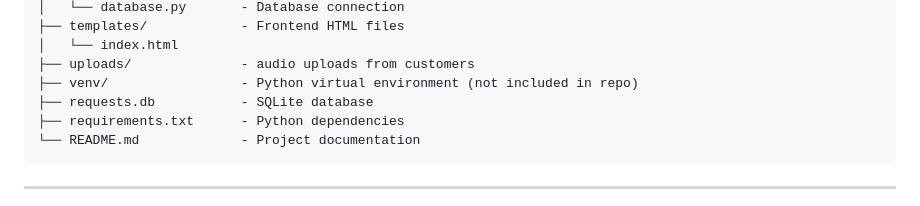
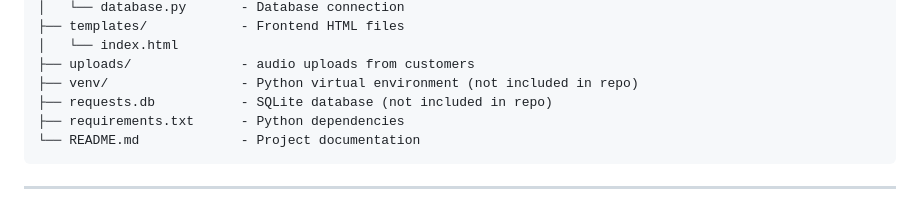
Before and after one commit to Yathivarun/Simple-Customer-Request-API-Portal, a Markdown page: README.md, the part around the change. GitHub-like rendering.

Commit message:
Update README to specify requests.db exclusion
Clarified that requests.db is not included in the repository.

````diff
--- a/README.md
+++ b/README.md
@@ -43,7 +43,7 @@ customer_request_api/
 │   └── index.html
 ├── uploads/              - audio uploads from customers
 ├── venv/                 - Python virtual environment (not included in repo)
-├── requests.db           - SQLite database
+├── requests.db           - SQLite database (not included in repo)
 ├── requirements.txt      - Python dependencies
 └── README.md             - Project documentation
 ```
````
